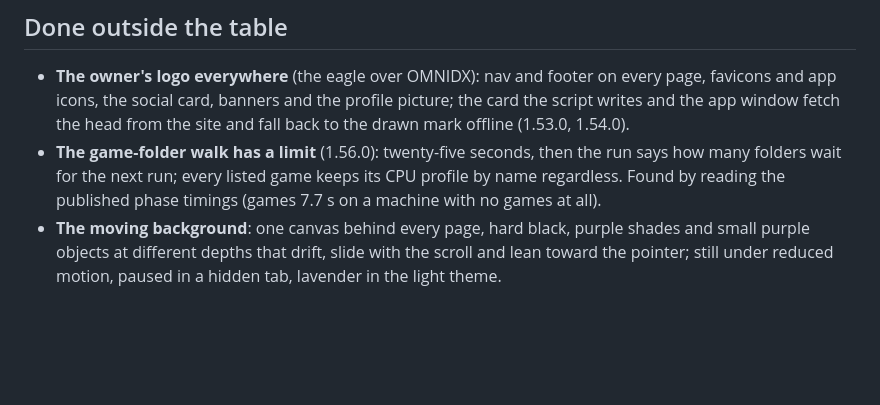
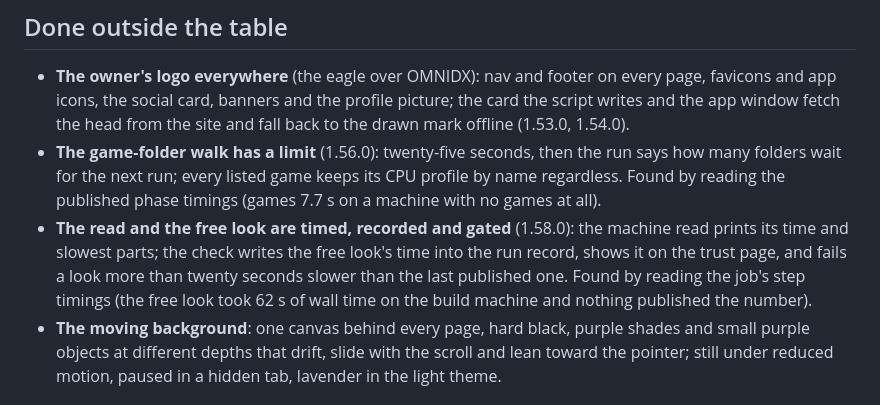
Before and after one commit to hundostacksgit-svg/apextune-updates, a Markdown page: docs/ROADMAP.md, the part around the change. GitHub-like rendering; blank space fills up the shorter version.

Commit message:
Roadmap: the timed and gated free look
Co-Authored-By: Claude Fable 5.1 <noreply@anthropic.com>
Claude-Session: https://claude.ai/code/session_01PbcCCej6uT12KmFUY28GEF

```diff
--- a/docs/ROADMAP.md
+++ b/docs/ROADMAP.md
@@ -53,6 +53,12 @@ run record (`studio/assets/ci-run.json`) or from a named source.
   the run says how many folders wait for the next run; every listed game
   keeps its CPU profile by name regardless. Found by reading the published
   phase timings (games 7.7 s on a machine with no games at all).
+- **The read and the free look are timed, recorded and gated** (1.58.0):
+  the machine read prints its time and slowest parts; the check writes the
+  free look's time into the run record, shows it on the trust page, and fails
+  a look more than twenty seconds slower than the last published one.
+  Found by reading the job's step timings (the free look took 62 s of wall
+  time on the build machine and nothing published the number).
 - **The moving background**: one canvas behind every page, hard black,
   purple shades and small purple objects at different depths that drift,
   slide with the scroll and lean toward the pointer; still under reduced
```
